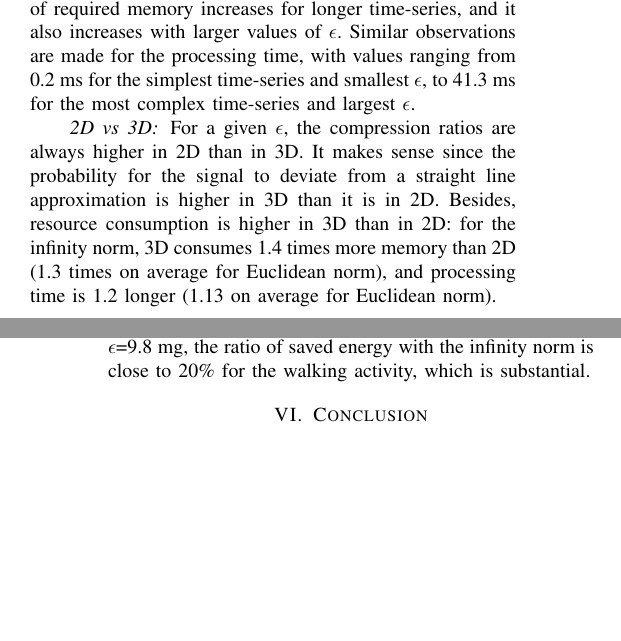
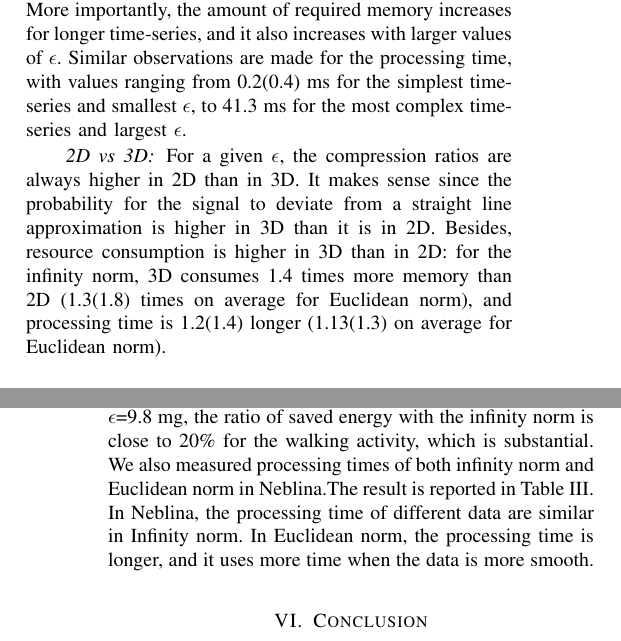
Before and after one commit to big-data-lab-team/paper-multidimensional-ltc, a LaTeX paper (paper.tex): two parts of the columns of pages 4 and 5 of 8, joined at a grey line, cut so that both start at the same text, the shorter picture padded with empty space. Compiled offline with pdfLaTeX.

Commit message:
add latency table and add few sentance

```diff
--- a/paper.tex
+++ b/paper.tex
@@ -558,7 +558,7 @@ intersection of n-balls. The Euclidean norm, however, uses up to 4.7~KB of memor
 for the Long time-series in 3D with $\epsilon$=48.8~mg. More importantly,
 the amount of required memory increases for longer time-series, and it also increases with larger
 values of $\epsilon$. Similar observations are made for the processing
-time, with values ranging from 0.2~ms for the simplest time-series and
+time, with values ranging from 0.2(0.4)~ms for the simplest time-series and
 smallest $\epsilon$, to 41.3~ms for the most complex time-series and
 largest~$\epsilon$.
 %~ Figure~\ref{fig:memory} shows the memory consumption
@@ -572,8 +572,8 @@ ratios are always higher in 2D than in 3D. It makes sense since the
 probability for the signal to deviate from a straight line
 approximation is higher in 3D than it is in 2D. Besides, resource
 consumption is higher in 3D than in 2D: for the infinity norm, 3D
-consumes 1.4 times more memory than 2D (1.3 times on average for
-Euclidean norm), and processing time is 1.2 longer (1.13 on
+consumes 1.4 times more memory than 2D (1.3(1.8) times on average for
+Euclidean norm), and processing time is 1.2(1.4) longer (1.13(1.3) on
 average for Euclidean norm).
 
 \begin{table}
@@ -686,8 +686,12 @@ Neblina. We measured the current every 500~ms.
 it is higher for the infinity norm than for the Euclidean, and it is
 higher for the walking activity than for running. For a realistic error
 of $\epsilon$=9.8~mg, the ratio of saved energy with the infinity norm is
-close to 20\% for the walking activity, which is substantial.
-
+close to 20\% for the walking activity, which is substantial. We also
+measured processing times of both infinity norm and Euclidean norm in
+Neblina.The result is reported in Table~\ref{table:result-latency}.
+In Neblina, the processing time of different data are similar in Infinity
+norm. In Euclidean norm, the processing time is longer, and it uses more
+time when the data is more smooth.
 \begin{table}[]
    \begin{subfigure}{\columnwidth}
    \centering
@@ -727,3 +742,5 @@ close to 20\% for the walking activity, which is substantial.
+    \label{table:result-latency}
+\end{table}
 %~ and the battery usage
 %~ would not change too much, because it contains others fusion method
 %~ which will running when turning on the Neblina. In 50Hz sensor sampling
```
Also changed, not shown: paper.tex (13 more changed lines).
